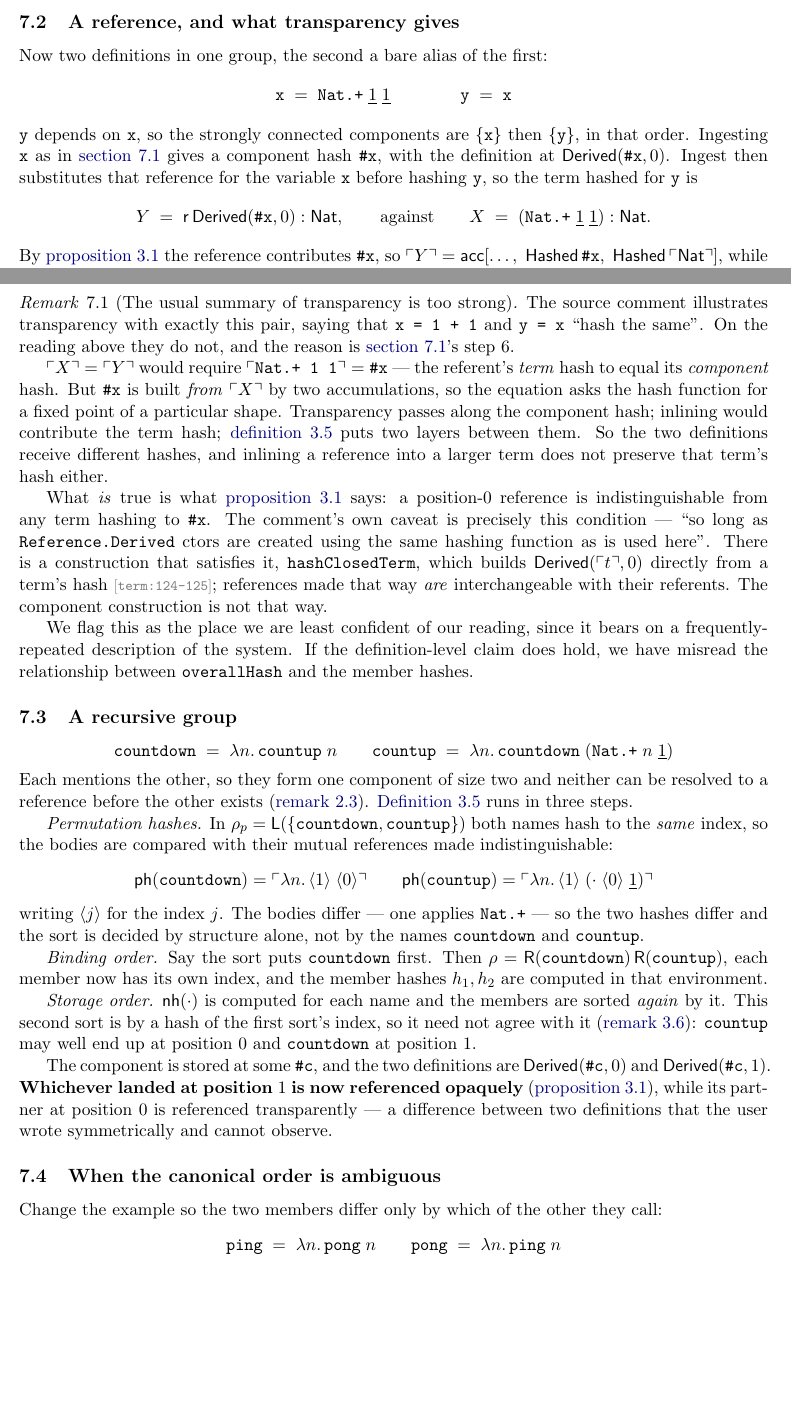
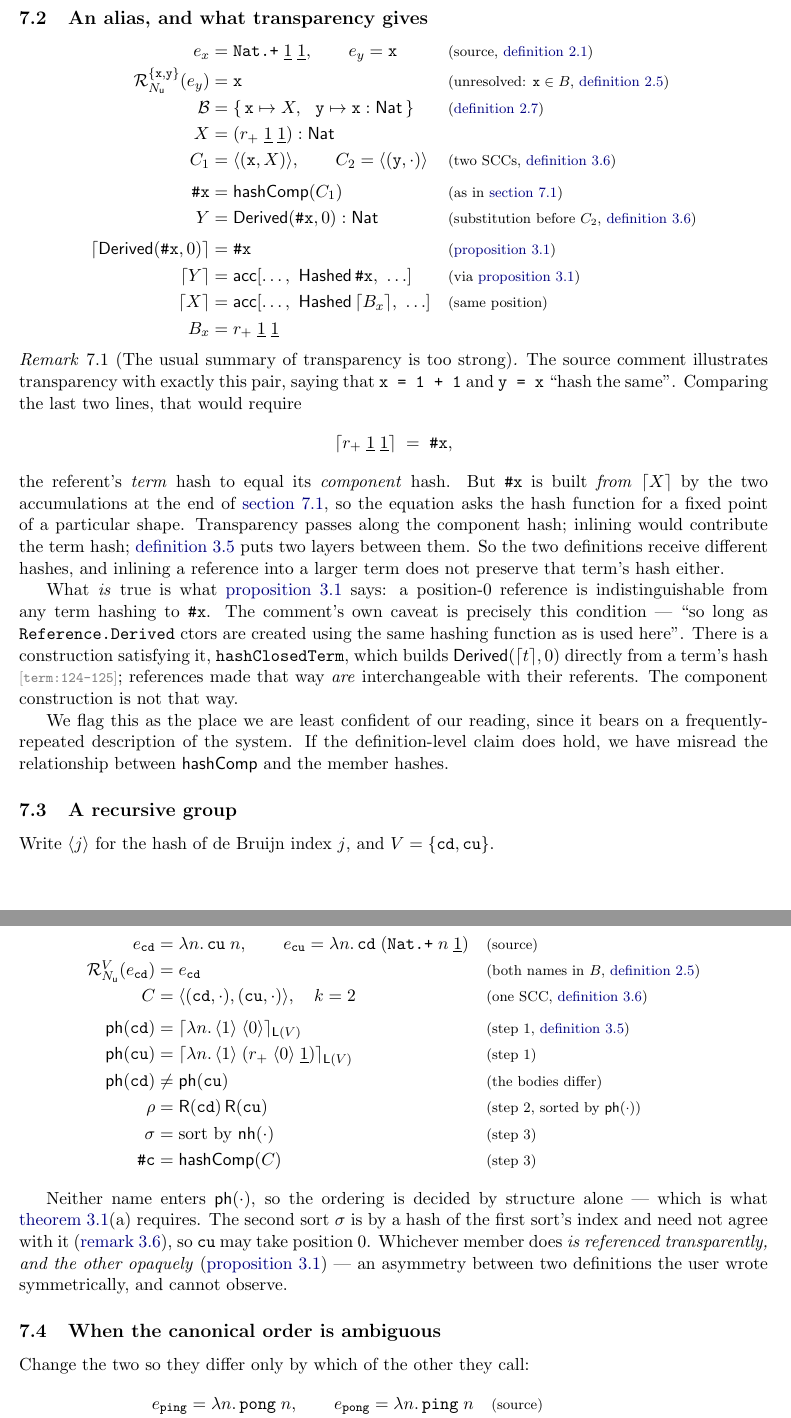
Before and after one commit to 7h3kk1d/arbor, a LaTeX paper (formalism/paper/mini-unison.tex, which reads formalism/paper/macros-unison.tex): two parts of pages 14 and 15 of 19 before the commit and two parts of pages 15 and 16 of 19 after it, joined at a grey line, cut so that both start at the same text, the shorter picture padded with empty space. Compiled offline with pdfLaTeX.

Commit message:
mini-unison: examples as derivations, not narration
The examples were numbered prose -- "1. Parse. 2. Resolve. 3. Typecheck." --
which described the operations instead of applying them. Each is now a
derivation: every line is an application of an operation defined earlier, with
the definition named in the right-hand column, so a reader can check a step
against its definition rather than trusting the paragraph.

  e            = \n. Nat.+ n 1                 (source term, def 2.1)
  R^{inc}_N(e) = \n. r+ n 1                    (resolution, def 2.5)
  |- R^{inc}_N(e) : Nat -> Nat                 (typing, def 2.6)
  t            = (R^{inc}_N(e) : Nat -> Nat)   (type incorporation, def 3.4)
  B            = { inc |-> t }                 (binding group, def 2.7)
  C            = <(inc, t)>,  k = 1            (one SCC, def 3.6)
  ph(inc)      = |t|_L({inc})                  (step 1, def 3.5)
  rho          = R(inc),  h1 = |t|_rho         (step 2)
  nh(inc)      = acc[Tag 1, Hashed h1, ...]    (step 3)
  #a           = hashComp(C)                   (step 3)
  Sigma'       = Sigma[#a |-> <t>]             (store, def 3.1)
  N'           = N + {(inc, Ref(Derived(#a,0)))}  (naming, def 4.2)

That form also made two things visible that the prose had buried: hashComp(C)
is not h1 even at k = 1, which is what 7.2 turns on; and in 7.5 the retargeting
of a reference happens on the RESOLUTION line, not the render or parse line --
a printed name resolves against the new namespace, and that is the whole
mechanism.

Added \Res and \just macros for the derivation form. Fixed \uref, which
prepended an "r" sigil and rendered references as "r r+"; a reference appearing
as a term is now just written as the reference.

Layout: the derivation arrays overflowed the text block by up to 104pt. Column
gap tightened, justifications set at \footnotesize, and four rows split.
Worst case is now 1.35pt.

19 pages, no undefined references.

Co-Authored-By: Claude Opus 5 <noreply@anthropic.com>

```diff
--- a/formalism/paper/macros-unison.tex
+++ b/formalism/paper/macros-unison.tex
@@ -29,7 +29,7 @@
 \newcommand{\uapp}[2]{#1\;#2}
 \newcommand{\unat}[1]{\underline{#1}}
 \newcommand{\utext}[1]{\text{``}#1\text{''}}
-\newcommand{\uref}[1]{\mathsf{r}\,#1}
+\newcommand{\uref}[1]{#1}
 \newcommand{\uann}[2]{#1 : #2}
 
 % --- types ---
@@ -65,3 +65,7 @@
 \newcommand{\scratch}{\mathsf{scratch}}
 \newcommand{\ok}{\mathsf{typechecks}}
 \newcommand{\usteps}{\longrightarrow_{\mathsf{u}}}
+
+% --- worked examples ---
+\newcommand{\Res}[2]{\mathcal{R}^{#1}_{#2}}     % resolution, superscript = group names
+\newcommand{\just}[1]{\text{\footnotesize (#1)}}       % right-hand justification in a derivation
--- a/formalism/paper/mini-unison.tex
+++ b/formalism/paper/mini-unison.tex
@@ -884 +890,2 @@ and the pipeline of \cref{sec:ulang,sec:ustore} runs as follows.
 
+\subsection{An alias, and what transparency gives}\label{ex:transparency}
@@ -888,92 +892,97 @@ component has one member. \Cref{ex:transparency} is where that matters.
 
-\subsection{A reference, and what transparency gives}\label{ex:transparency}
-
-Now two definitions in one group, the second a bare alias of the first:
 \[
-  \texttt{x} \;=\; \uapp{\uapp{\uvar{\texttt{Nat.+}}}{\unat{1}}}{\unat{1}}
-  \qquad\qquad
-  \texttt{y} \;=\; \uvar{\texttt{x}}
+\begin{array}{r@{\;}l@{\quad}l}
+  e_x &= \uapp{\uapp{\uvar{\texttt{Nat.+}}}{\unat{1}}}{\unat{1}},
+  \qquad e_y = \uvar{\texttt{x}}
+    & \just{source, \cref{def:uterm}} \\[3pt]
+  \Res{\{\texttt{x},\texttt{y}\}}{\UNames}(e_y) &= \uvar{\texttt{x}}
+    & \just{unresolved: $\texttt{x} \in B$, \cref{def:uresolution}} \\[3pt]
+  \bg &= \{\,\texttt{x} \mapsto X,\ \ \texttt{y} \mapsto \uann{\uvar{\texttt{x}}}{\TNat}\,\}
+    & \just{\cref{def:bindgroup}} \\[3pt]
+  X &= \uann{(\uapp{\uapp{\uref{r_{+}}}{\unat 1}}{\unat 1})}{\TNat} & \\[3pt]
+  C_1 &= \langle(\texttt{x}, X)\rangle,\qquad C_2 = \langle(\texttt{y}, \cdot)\rangle
+    & \just{two SCCs, \cref{def:uingest}} \\[6pt]
+  \texttt{\#x} &= \comphash(C_1)
+    & \just{as in \cref{ex:ingest}} \\[3pt]
+  Y &= \uann{\uref{\UDer{\texttt{\#x}}{0}}}{\TNat}
+    & \just{substitution before $C_2$, \cref{def:uingest}} \\[6pt]
+  \uhashc{\uref{\UDer{\texttt{\#x}}{0}}} &= \texttt{\#x}
+    & \just{\cref{prop:transparent}} \\[3pt]
+  \uhashc{Y} &= \mathsf{acc}[\ldots,\ \mathsf{Hashed}\,\texttt{\#x},\ \ldots]
+    & \just{via \cref{prop:transparent}} \\[3pt]
+  \uhashc{X} &= \mathsf{acc}[\ldots,\ \mathsf{Hashed}\,\uhashc{B_x},\ \ldots]
+    & \just{same position} \\[3pt]
+  B_x &= \uapp{\uapp{\uref{r_{+}}}{\unat 1}}{\unat 1} &
+\end{array}
 \]
-\texttt{y} depends on \texttt{x}, so the strongly connected components are $\{\texttt{x}\}$ then
-$\{\texttt{y}\}$, in that order. Ingesting \texttt{x} as in \cref{ex:ingest} gives a component hash
-\texttt{\#x}, with the definition at $\UDer{\texttt{\#x}}{0}$. Ingest then substitutes that reference
-for the variable \texttt{x} before hashing \texttt{y}, so the term hashed for \texttt{y} is
-\[
-  Y \;=\; \uann{\uref{\UDer{\texttt{\#x}}{0}}}{\TNat},
-  \qquad\text{against}\qquad
-  X \;=\; \uann{(\uapp{\uapp{\uvar{\texttt{Nat.+}}}{\unat{1}}}{\unat{1}})}{\TNat} .
-\]
-By \cref{prop:transparent} the reference contributes \texttt{\#x}, so
-$\ulcorner Y \urcorner = \mathsf{acc}[\ldots,\ \mathsf{Hashed}\,\texttt{\#x},\
-\mathsf{Hashed}\,\ulcorner\TNat\urcorner]$, while $\ulcorner X \urcorner$ has
-$\ulcorner \uapp{\uapp{\ldots}{\unat 1}}{\unat 1} \urcorner$ in that position.
 
 \begin{remark}[The usual summary of transparency is too strong]\label{rem:transparency-limit}
 The source comment illustrates transparency with exactly this pair, saying that \texttt{x = 1 + 1}
-and \texttt{y = x} ``hash the same''. On the reading above they do not, and the reason is
-\cref{ex:ingest}'s step 6.
-
-$\ulcorner X \urcorner = \ulcorner Y \urcorner$ would require
-$\ulcorner \texttt{Nat.+ 1 1} \urcorner = \texttt{\#x}$ --- the referent's \emph{term} hash to equal
-its \emph{component} hash. But \texttt{\#x} is built \emph{from} $\ulcorner X \urcorner$ by two
-accumulations, so the equation asks the hash function for a fixed point of a particular shape.
-Transparency passes along the component hash; inlining would contribute the term hash;
-\cref{def:comphash} puts two layers between them. So the two definitions receive different hashes,
-and inlining a reference into a larger term does not preserve that term's hash either.
+and \texttt{y = x} ``hash the same''. Comparing the last two lines, that would require
+\[
+  \uhashc{\uapp{\uapp{\uref{r_{+}}}{\unat 1}}{\unat 1}} \;=\; \texttt{\#x} ,
+\]
+the referent's \emph{term} hash to equal its \emph{component} hash. But \texttt{\#x} is built
+\emph{from} $\uhashc{X}$ by the two accumulations at the end of \cref{ex:ingest}, so the equation
+asks the hash function for a fixed point of a particular shape. Transparency passes along the
+component hash; inlining would contribute the term hash; \cref{def:comphash} puts two layers between
+them. So the two definitions receive different hashes, and inlining a reference into a larger term
+does not preserve that term's hash either.
 
 What \emph{is} true is what \cref{prop:transparent} says: a position-$0$ reference is
 indistinguishable from any term hashing to \texttt{\#x}. The comment's own caveat is precisely this
 condition --- ``so long as \texttt{Reference.Derived} ctors are created using the same hashing
-function as is used here''. There is a construction that satisfies it, \texttt{hashClosedTerm}, which
-builds $\UDer{\ulcorner t \urcorner}{0}$ directly from a term's hash \src{term:124-125}; references
-made that way \emph{are} interchangeable with their referents. The component construction is not that
-way.
+function as is used here''. There is a construction satisfying it, \texttt{hashClosedTerm}, which
+builds $\UDer{\uhashc{t}}{0}$ directly from a term's hash \src{term:124-125}; references made that
+way \emph{are} interchangeable with their referents. The component construction is not that way.
 
 We flag this as the place we are least confident of our reading, since it bears on a
 frequently-repeated description of the system. If the definition-level claim does hold, we have
-misread the relationship between \texttt{overallHash} and the member hashes.
+misread the relationship between $\comphash$ and the member hashes.
 \end{remark}
 
 \subsection{A recursive group}\label{ex:cycle}
 
+Write $\langle j \rangle$ for the hash of de Bruijn index $j$, and $V = \{\texttt{cd},\texttt{cu}\}$.
+
 \[
-  \texttt{countdown} \;=\; \ulam{n}{\uapp{\uvar{\texttt{countup}}}{\uvar{n}}}
+\begin{array}{r@{\;}l@{\quad}l}
+  e_{\texttt{cd}} &= \ulam{n}{\uapp{\uvar{\texttt{cu}}}{\uvar{n}}},
   \qquad
-  \texttt{countup} \;=\; \ulam{n}{\uapp{\uvar{\texttt{countdown}}}{(\uapp{\uapp{\uvar{\texttt{Nat.+}}}{\uvar{n}}}{\unat 1})}}
+  e_{\texttt{cu}} = \ulam{n}{\uapp{\uvar{\texttt{cd}}}{(\uapp{\uapp{\uvar{\texttt{Nat.+}}}{\uvar n}}{\unat 1})}}
+    & \just{source} \\[3pt]
+  \Res{V}{\UNames}(e_{\texttt{cd}}) &= e_{\texttt{cd}}
+    & \just{both names in $B$, \cref{def:uresolution}} \\[3pt]
+  C &= \langle(\texttt{cd}, \cdot), (\texttt{cu}, \cdot)\rangle,\quad k = 2
+    & \just{one SCC, \cref{def:uingest}} \\[6pt]
+  \phash{\texttt{cd}} &= \uhash{\mathsf{L}(V)}{\ulam{n}{\uapp{\langle 1\rangle}{\langle 0\rangle}}}
+    & \just{step 1, \cref{def:comphash}} \\[3pt]
+  \phash{\texttt{cu}} &= \uhash{\mathsf{L}(V)}{\ulam{n}{\uapp{\langle 1\rangle}{(\uapp{\uapp{\uref{r_{+}}}{\langle 0\rangle}}{\unat 1})}}}
+    & \just{step 1} \\[3pt]
+  \phash{\texttt{cd}} &\neq \phash{\texttt{cu}}
+    & \just{the bodies differ} \\[3pt]
+  \HEnv &= \mathsf{R}(\texttt{cd})\,\mathsf{R}(\texttt{cu})
+    & \just{step 2, sorted by $\phash{\cdot}$} \\[3pt]
+  \sigma &= \text{sort by } \nhash{\cdot}
+    & \just{step 3} \\[3pt]
+  \texttt{\#c} &= \comphash(C)
+    & \just{step 3}
+\end{array}
 \]
-Each mentions the other, so they form one component of size two and neither can be resolved to a
-reference before the other exists (\cref{rem:staging}). \Cref{def:comphash} runs in three steps.
 
-\emph{Permutation hashes.} In $\HEnv_p = \mathsf{L}(\{\texttt{countdown},\texttt{countup}\})$ both
-names hash to the \emph{same} index, so the bodies are compared with their mutual references made
-indistinguishable:
-\[
-  \phash{\texttt{countdown}} = \ulcorner \ulam{n}{\uapp{\langle 1\rangle}{\langle 0 \rangle}} \urcorner
-  \qquad
-  \phash{\texttt{countup}} = \ulcorner \ulam{n}{\uapp{\langle 1\rangle}{(\uapp{\uapp{\cdot}{\langle 0\rangle}}{\unat 1})}} \urcorner
-\]
-writing $\langle j \rangle$ for the index $j$. The bodies differ --- one applies \texttt{Nat.+} ---
-so the two hashes differ and the sort is decided by structure alone, not by the names
-\texttt{countdown} and \texttt{countup}.
-
-\emph{Binding order.} Say the sort puts \texttt{countdown} first. Then
-$\HEnv = \mathsf{R}(\texttt{countdown})\,\mathsf{R}(\texttt{countup})$, each member now has its own
-index, and the member hashes $h_1, h_2$ are computed in that environment.
-
-\emph{Storage order.} $\nhash{\cdot}$ is computed for each name and the members are sorted
-\emph{again} by it. This second sort is by a hash of the first sort's index, so it need not agree
-with it (\cref{rem:twoorders}): \texttt{countup} may well end up at position $0$ and
-\texttt{countdown} at position $1$.
-
-The component is stored at some \texttt{\#c}, and the two definitions are $\UDer{\texttt{\#c}}{0}$
-and $\UDer{\texttt{\#c}}{1}$. \textbf{Whichever landed at position $1$ is now referenced opaquely}
-(\cref{prop:transparent}), while its partner at position $0$ is referenced transparently --- a
-difference between two definitions that the user wrote symmetrically and cannot observe.
+Neither name enters $\phash{\cdot}$, so the ordering is decided by structure alone --- which is what
+\cref{thm:ordering}(a) requires. The second sort $\sigma$ is by a hash of the first sort's index and
+need not agree with it (\cref{rem:twoorders}), so \texttt{cu} may take position $0$. Whichever member
+does \emph{is referenced transparently, and the other opaquely} (\cref{prop:transparent}) --- an
+asymmetry between two definitions the user wrote symmetrically, and cannot observe.
 
 \subsection{When the canonical order is ambiguous}\label{ex:ambiguous}
 
-Change the example so the two members differ only by which of the other they call:
+Change the two so they differ only by which of the other they call:
+
 \[
-  \texttt{ping} \;=\; \ulam{n}{\uapp{\uvar{\texttt{pong}}}{\uvar{n}}}
+\begin{array}{r@{\;}l@{\quad}l}
+  e_{\texttt{ping}} &= \ulam{n}{\uapp{\uvar{\texttt{pong}}}{\uvar{n}}},
   \qquad
-  \texttt{pong} \;=\; \ulam{n}{\uapp{\uvar{\texttt{ping}}}{\uvar{n}}}
+  e_{\texttt{pong}} = \ulam{n}{\uapp{\uvar{\texttt{ping}}}{\uvar{n}}}
+    & \just{source} \\[3pt]
```
Also changed, not shown: formalism/paper/mini-unison.tex (197 more changed lines).
